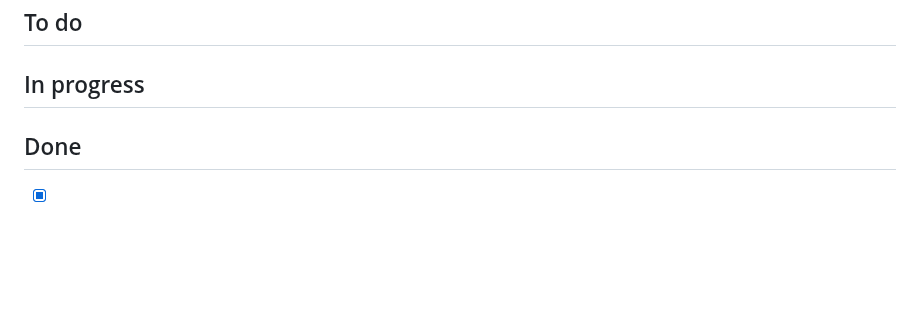
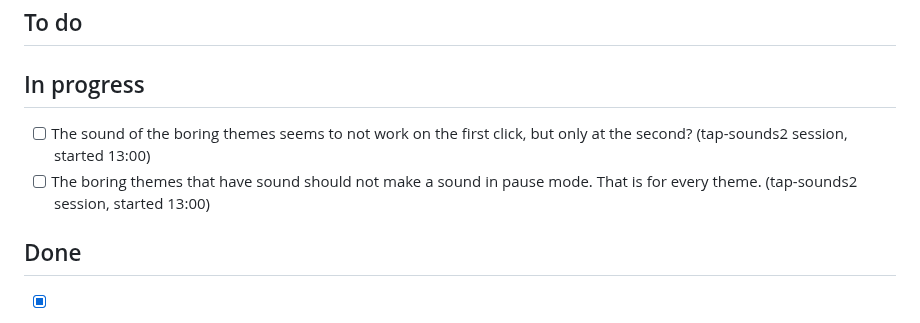
Before and after one commit to SinaLaura/countdown, a Markdown page: NEXT.md, the part around the change. GitHub-like rendering; blank space fills up the shorter version.

Commit message:
NEXT.md: claim tap sound fixes

```diff
--- a/NEXT.md
+++ b/NEXT.md
@@ -9,6 +9,8 @@ Claude picks up the top open item whenever it is free, moves it to **In progress
 
 ## In progress
 
+- [ ] The sound of the boring themes seems to not work on the first click, but only at the second? (tap-sounds2 session, started 13:00)
+- [ ] The boring themes that have sound should not make a sound in pause mode. That is for every theme. (tap-sounds2 session, started 13:00)
 
 ## Done
 
```
